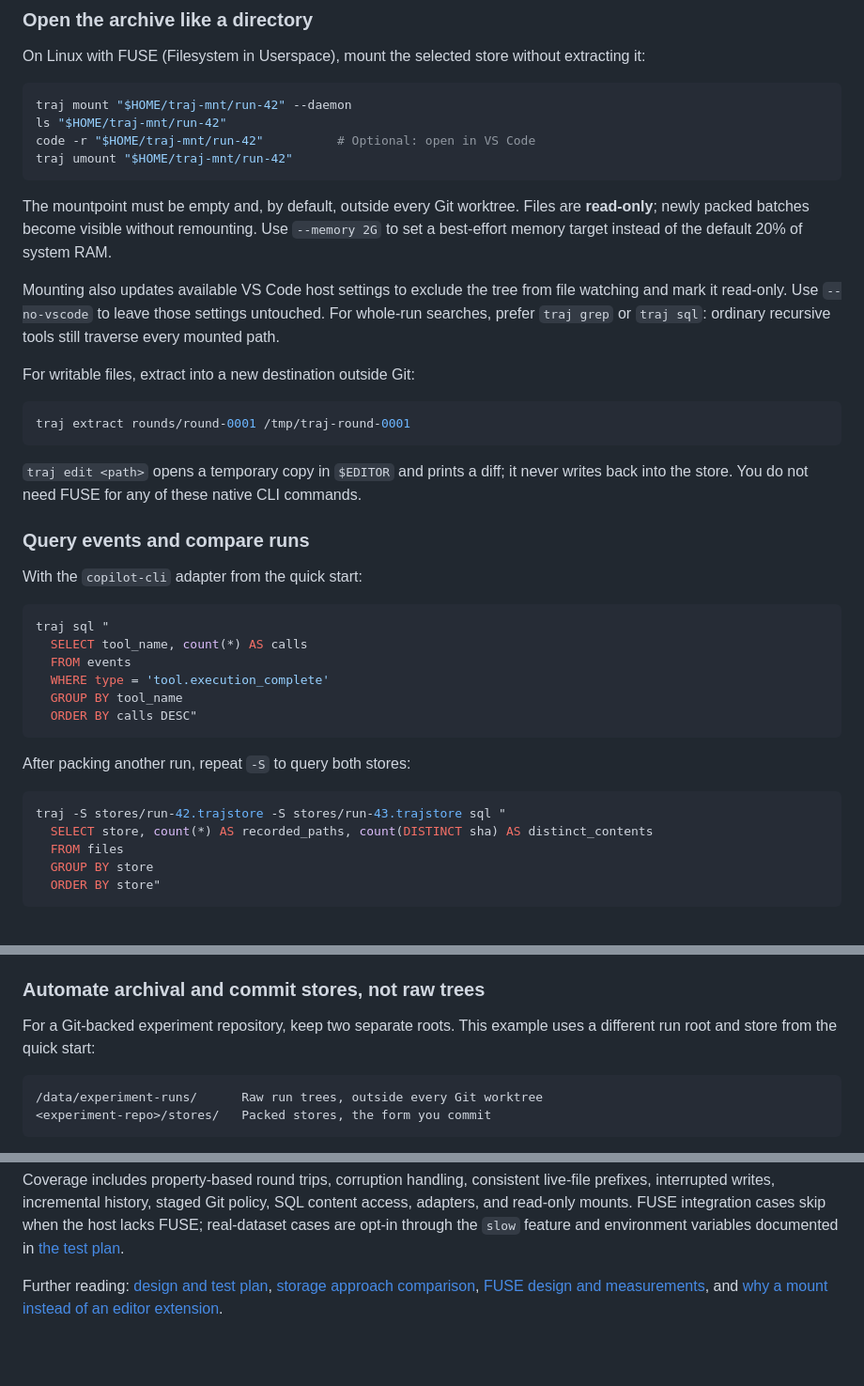
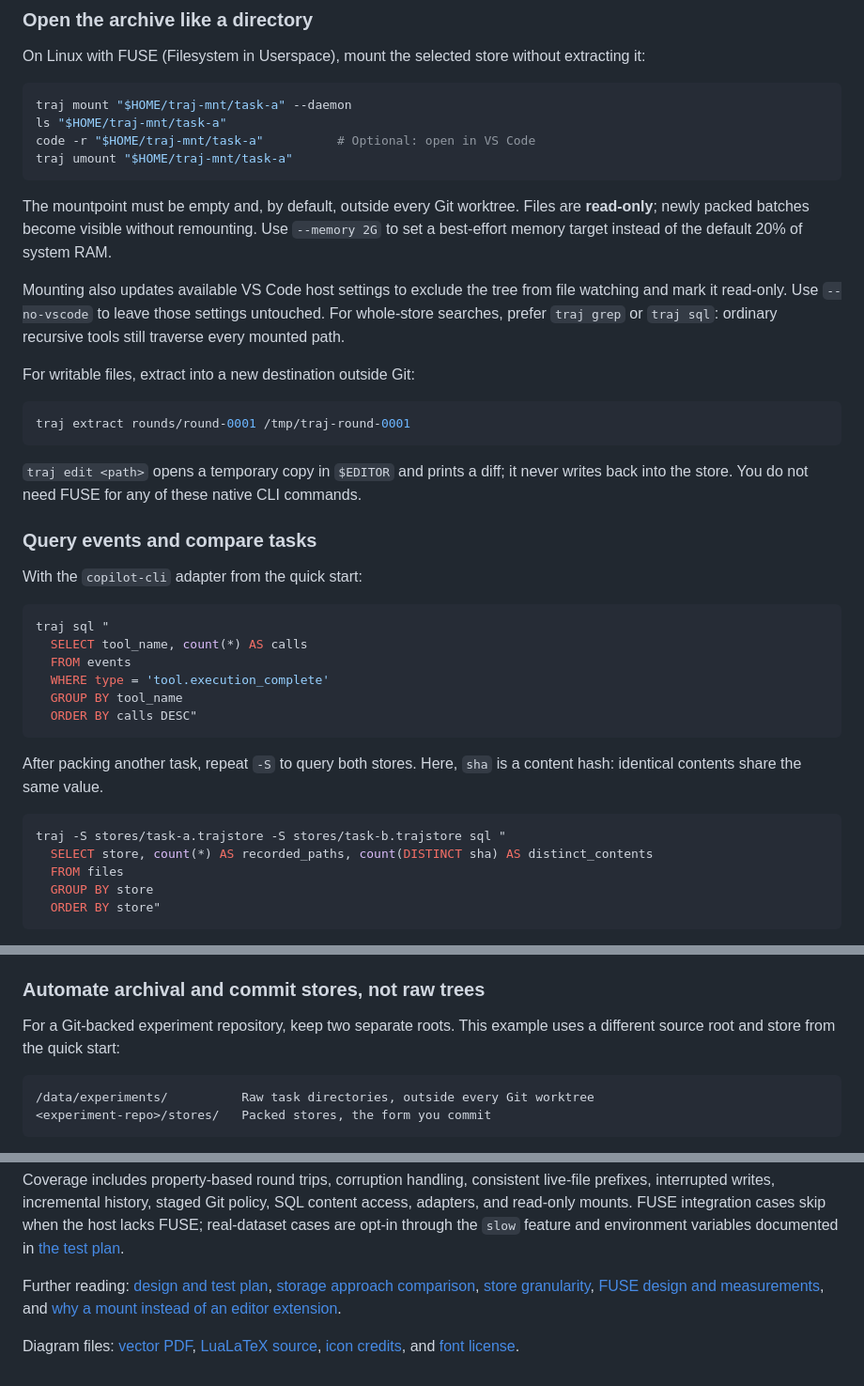
Before and after one commit to jingliu9/TrajFS, a Markdown page: README.md, 3 parts joined by grey strips. Shown at 94% size. GitHub-like rendering; blank space fills up the shorter version.

````diff
--- a/README.md
+++ b/README.md
@@ -83,10 +77,10 @@ authoritative original. See `traj <command> --help` for each command's options.
 On Linux with FUSE (Filesystem in Userspace), mount the selected store without extracting it:
 
 ```bash
-traj mount "$HOME/traj-mnt/run-42" --daemon
-ls "$HOME/traj-mnt/run-42"
-code -r "$HOME/traj-mnt/run-42"          # Optional: open in VS Code
-traj umount "$HOME/traj-mnt/run-42"
+traj mount "$HOME/traj-mnt/task-a" --daemon
+ls "$HOME/traj-mnt/task-a"
+code -r "$HOME/traj-mnt/task-a"          # Optional: open in VS Code
+traj umount "$HOME/traj-mnt/task-a"
 ```
 
 The mountpoint must be empty and, by default, outside every Git worktree. Files are **read-only**; newly packed
@@ -94,7 +88,7 @@ batches become visible without remounting. Use `--memory 2G` to set a best-effor
 20% of system RAM.
 
 Mounting also updates available VS Code host settings to exclude the tree from file watching and mark it read-only.
-Use `--no-vscode` to leave those settings untouched. For whole-run searches, prefer `traj grep` or `traj sql`:
+Use `--no-vscode` to leave those settings untouched. For whole-store searches, prefer `traj grep` or `traj sql`:
 ordinary recursive tools still traverse every mounted path.
 
 For writable files, extract into a new destination outside Git:
@@ -106,7 +100,7 @@ traj extract rounds/round-0001 /tmp/traj-round-0001
 `traj edit <path>` opens a temporary copy in `$EDITOR` and prints a diff; it never writes back into the store.
 You do not need FUSE for any of these native CLI commands.
 
-### Query events and compare runs
+### Query events and compare tasks
 
 With the `copilot-cli` adapter from the quick start:
 
@@ -119,10 +113,11 @@ traj sql "
   ORDER BY calls DESC"
 ```
 
-After packing another run, repeat `-S` to query both stores:
+After packing another task, repeat `-S` to query both stores. Here, `sha` is a content hash: identical contents share
+the same value.
 
 ```bash
-traj -S stores/run-42.trajstore -S stores/run-43.trajstore sql "
+traj -S stores/task-a.trajstore -S stores/task-b.trajstore sql "
   SELECT store, count(*) AS recorded_paths, count(DISTINCT sha) AS distinct_contents
   FROM files
   GROUP BY store
@@ -139,11 +134,11 @@ rebuilds events from the latest retained trajectories; `pack --no-derive` and `w
 
 ### Automate archival and commit stores, not raw trees
 
-For a Git-backed experiment repository, keep two separate roots. This example uses a different run root and store
+For a Git-backed experiment repository, keep two separate roots. This example uses a different source root and store
 from the quick start:
 
 ```text
-/data/experiment-runs/      Raw run trees, outside every Git worktree
+/data/experiments/          Raw task directories, outside every Git worktree
 <experiment-repo>/stores/   Packed stores, the form you commit
 ```
 
@@ -401,4 +401,8 @@ skip when the host lacks FUSE; real-dataset cases are opt-in through the `slow`
 documented in [the test plan](docs/PLAN.md).
 
 Further reading: [design and test plan](docs/PLAN.md), [storage approach comparison](docs/idea-review.md),
-[FUSE design and measurements](docs/PLAN-fuse.md), and [why a mount instead of an editor extension](docs/vscode-viewer.md).
+[store granularity](tasks/granularity.md), [FUSE design and measurements](docs/PLAN-fuse.md), and
+[why a mount instead of an editor extension](docs/vscode-viewer.md).
+
+Diagram files: [vector PDF](tasks/task1-r1.pdf), [LuaLaTeX source](tasks/task1-r1.tex),
+[icon credits](tasks/task1-r1-icons-LICENSE.txt), and [font license](tasks/fonts/barlow-semi-condensed/OFL.txt).
````
Also changed, not shown: other parts of README.md (+61 -62 lines), tasks/PLAN-deletion.md (added, +286 -0 lines), tasks/granularity.md (added, +122 -0 lines), tasks/task1.md (added, +129 -0 lines), docs/trajfs-logo.png (added), tasks/task1-r1.png (added), 7 other files.
